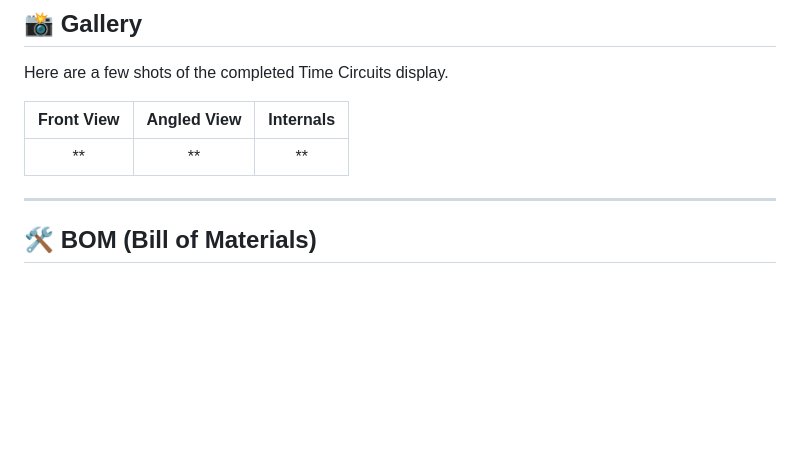
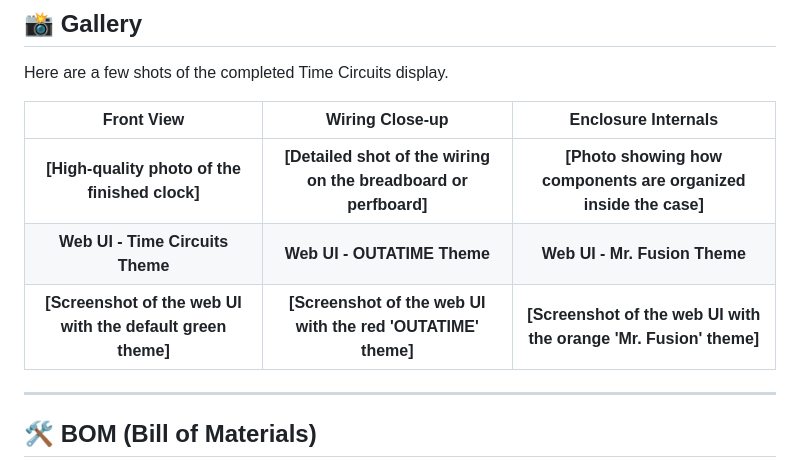
Before and after one commit to rananna/back-to-the-future-timecircuits, a Markdown page: readme.md, the part around one of its changes. Rendered like a GitHub page; blank space fills up the shorter version.

```diff
--- a/readme.md
+++ b/readme.md
@@ -59,9 +80,11 @@ This project is more than just a clock; it's a feature-packed, interactive prop.
 
 Here are a few shots of the completed Time Circuits display.
 
-| Front View | Angled View | Internals |
+| Front View | Wiring Close-up | Enclosure Internals |
 | :---: | :---: | :---: |
-| ** | ** | ** |
+| **[High-quality photo of the finished clock]** | **[Detailed shot of the wiring on the breadboard or perfboard]** | **[Photo showing how components are organized inside the case]** |
+| **Web UI - Time Circuits Theme** | **Web UI - OUTATIME Theme** | **Web UI - Mr. Fusion Theme** |
+| **[Screenshot of the web UI with the default green theme]** | **[Screenshot of the web UI with the red 'OUTATIME' theme]** | **[Screenshot of the web UI with the orange 'Mr. Fusion' theme]** |
 
 ---
 ## 🛠️ BOM (Bill of Materials)
```
Also changed, not shown: other parts of readme.md (+70 -20 lines).
